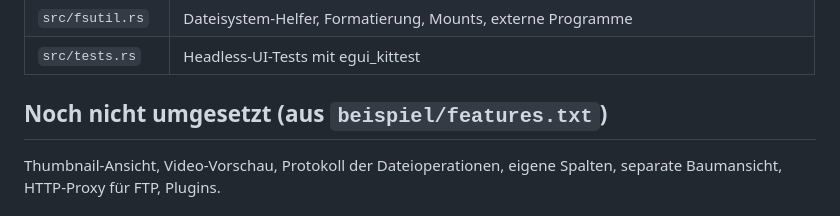
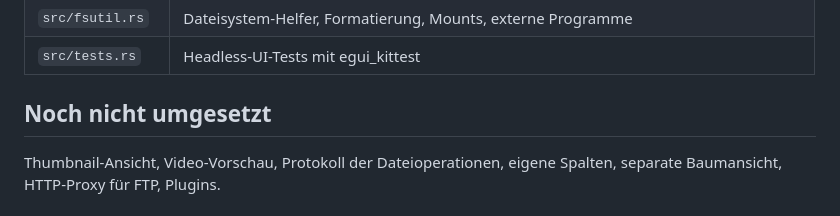
Before and after one commit to Evil8810/MieryCommander, a Markdown page: README.md, the part around the change. GitHub-like rendering.

```diff
--- a/README.md
+++ b/README.md
@@ -99,7 +99,7 @@ Alle Kürzel: Menü **Hilfe → Tastenkürzel**.
 | `src/fsutil.rs` | Dateisystem-Helfer, Formatierung, Mounts, externe Programme |
 | `src/tests.rs` | Headless-UI-Tests mit egui_kittest |
 
-## Noch nicht umgesetzt (aus `beispiel/features.txt`)
+## Noch nicht umgesetzt
 
 Thumbnail-Ansicht, Video-Vorschau, Protokoll der Dateioperationen, eigene Spalten,
 separate Baumansicht, HTTP-Proxy für FTP, Plugins.
```
